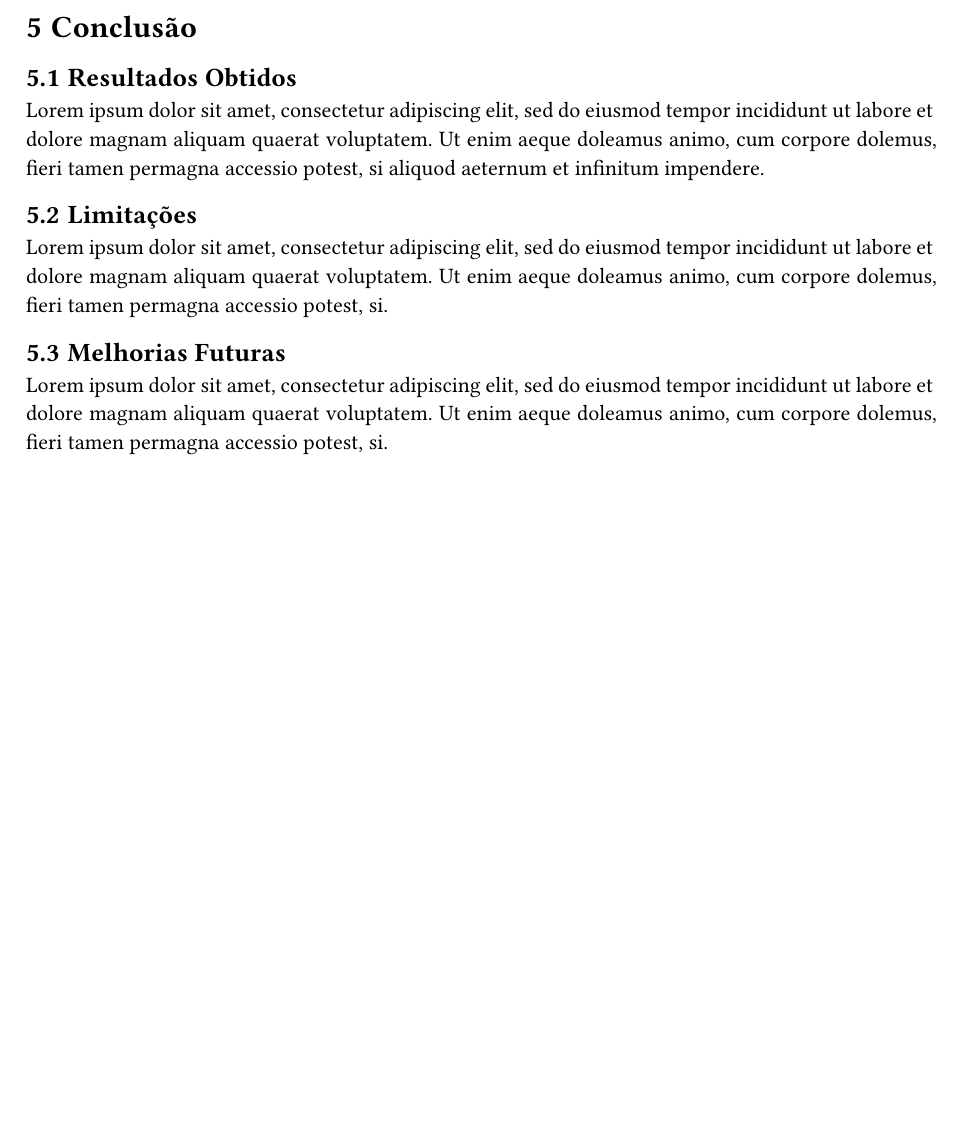
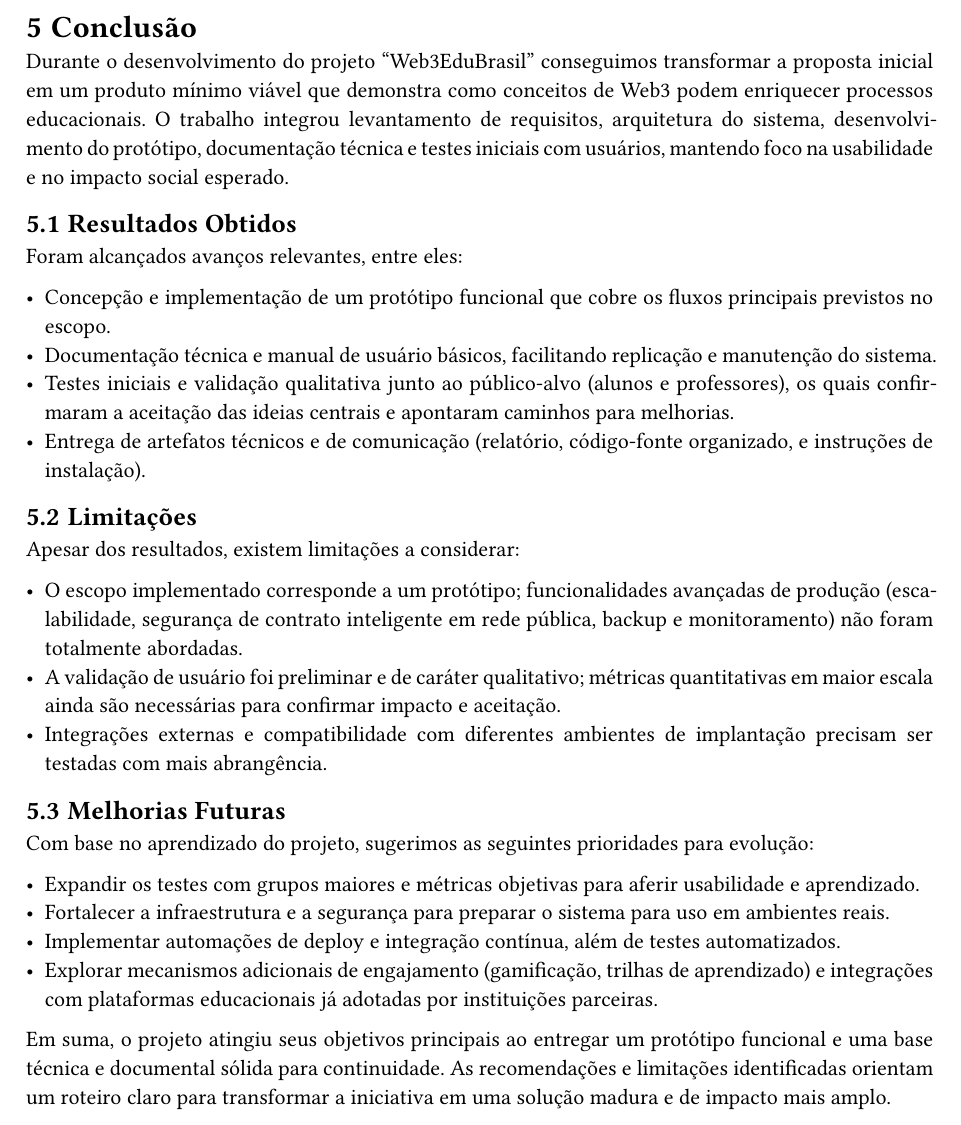
Before and after one commit to Jows-Labs/web3edubrasil-docs, a Typst document (main.typ, which reads content/conclusao.typ): part of page 12 of 19, cut so that both start at the same text, the shorter picture padded with empty space. Compiled offline with Typst 0.15.

Commit message:
big updates

```diff
--- /dev/null
+++ b/content/conclusao.typ
@@ -0,0 +1,49 @@
+#let conclusao() = {
+  [
+    = Conclusão
+
+    Durante o desenvolvimento do projeto "Web3EduBrasil" conseguimos transformar a proposta inicial
+    em um produto mínimo viável que demonstra como conceitos de Web3 podem enriquecer processos
+    educacionais. O trabalho integrou levantamento de requisitos, arquitetura do sistema, desenvolvimento
+    do protótipo, documentação técnica e testes iniciais com usuários, mantendo foco na usabilidade
+    e no impacto social esperado.
+
+    == Resultados Obtidos
+
+    Foram alcançados avanços relevantes, entre eles:
+
+    - Concepção e implementação de um protótipo funcional que cobre os fluxos principais previstos no escopo.
+    - Documentação técnica e manual de usuário básicos, facilitando replicação e manutenção do sistema.
+    - Testes iniciais e validação qualitativa junto ao público-alvo (alunos e professores), os quais
+      confirmaram a aceitação das ideias centrais e apontaram caminhos para melhorias.
+    - Entrega de artefatos técnicos e de comunicação (relatório, código-fonte organizado, e instruções de instalação).
+
+    == Limitações
+
+    Apesar dos resultados, existem limitações a considerar:
+
+    - O escopo implementado corresponde a um protótipo; funcionalidades avançadas de produção
+      (escalabilidade, segurança de contrato inteligente em rede pública, backup e monitoramento)
+      não foram totalmente abordadas.
+    - A validação de usuário foi preliminar e de caráter qualitativo; métricas quantitativas
+      em maior escala ainda são necessárias para confirmar impacto e aceitação.
+    - Integrações externas e compatibilidade com diferentes ambientes de implantação precisam
+      ser testadas com mais abrangência.
+
+    == Melhorias Futuras
+
+    Com base no aprendizado do projeto, sugerimos as seguintes prioridades para evolução:
+
+    - Expandir os testes com grupos maiores e métricas objetivas para aferir usabilidade e aprendizado.
+    - Fortalecer a infraestrutura e a segurança para preparar o sistema para uso em ambientes reais.
+    - Implementar automações de deploy e integração contínua, além de testes automatizados.
+    - Explorar mecanismos adicionais de engajamento (gamificação, trilhas de aprendizado) e integrações
+      com plataformas educacionais já adotadas por instituições parceiras.
+
+    Em suma, o projeto atingiu seus objetivos principais ao entregar um protótipo funcional e uma base
+    técnica e documental sólida para continuidade. As recomendações e limitações identificadas orientam
+    um roteiro claro para transformar a iniciativa em uma solução madura e de impacto mais amplo.
+
+  ]
+    pagebreak()
+}
```
Also changed, not shown: main.typ (+2 -15 lines).
